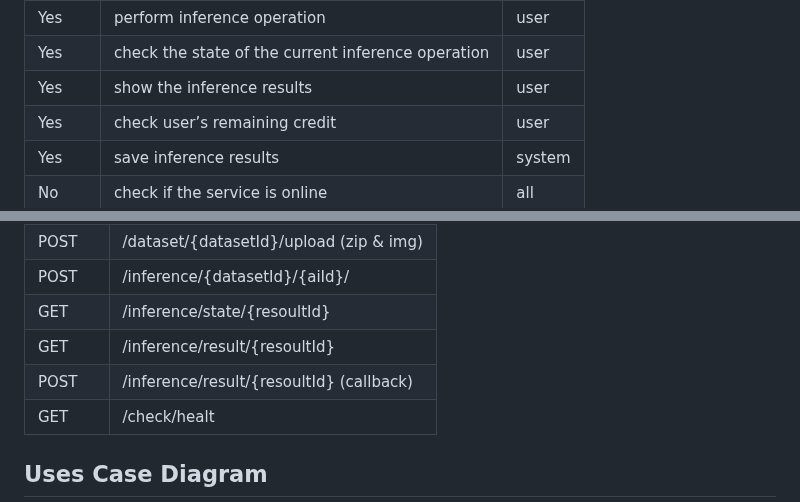
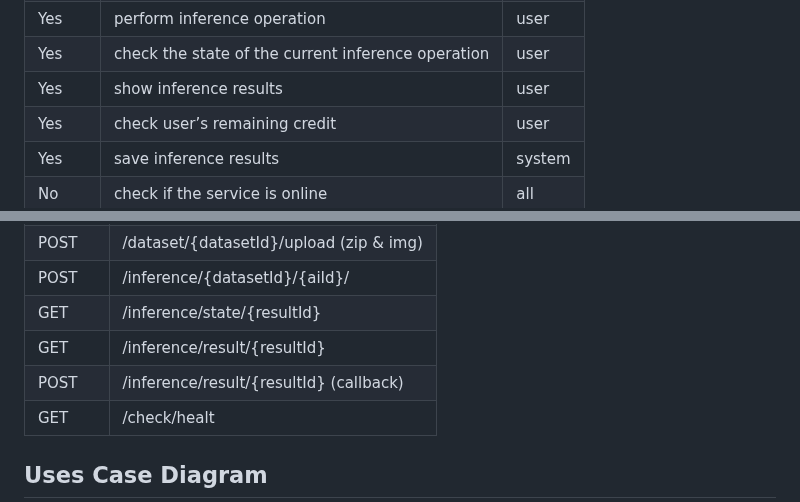
Before and after one commit to 125ade/IntelliInfer, a Markdown page: README.md, 2 parts joined by grey strips. Drawn GitHub-style.

Commit message:
Update README.md
Spelling correction

```diff
--- a/README.md
+++ b/README.md
@@ -29,7 +29,7 @@ The main goal of IntelliInfer is to provide an API for loading datasets, managin
 | Yes | upload a file on a dataset                        | user   |
 | Yes | perform inference operation                       | user   |
 | Yes | check the state of the current inference operation| user   |
-| Yes | show the inference results                        | user   |
+| Yes | show inference results                        | user   |
 | Yes | check user’s remaining credit                     | user   |
 | Yes | save inference results                            | system |
 | No  | check if the service is online                    | all    |
@@ -48,9 +48,9 @@ The main goal of IntelliInfer is to provide an API for loading datasets, managin
 | DELETE| /dataset/{datasetId}/delete                      |
 | POST  | /dataset/{datasetId}/upload  (zip & img)         |
 | POST  | /inference/{datasetId}/{aiId}/                   |
-| GET   | /inference/state/{resoultId}                     |
-| GET   | /inference/result/{resoultId}                    |
-| POST  | /inference/result/{resoultId}  (callback)        |
+| GET   | /inference/state/{resultId}                     |
+| GET   | /inference/result/{resultId}                    |
+| POST  | /inference/result/{resultId}  (callback)        |
 | GET   | /check/healt                                     |
 
 
```
